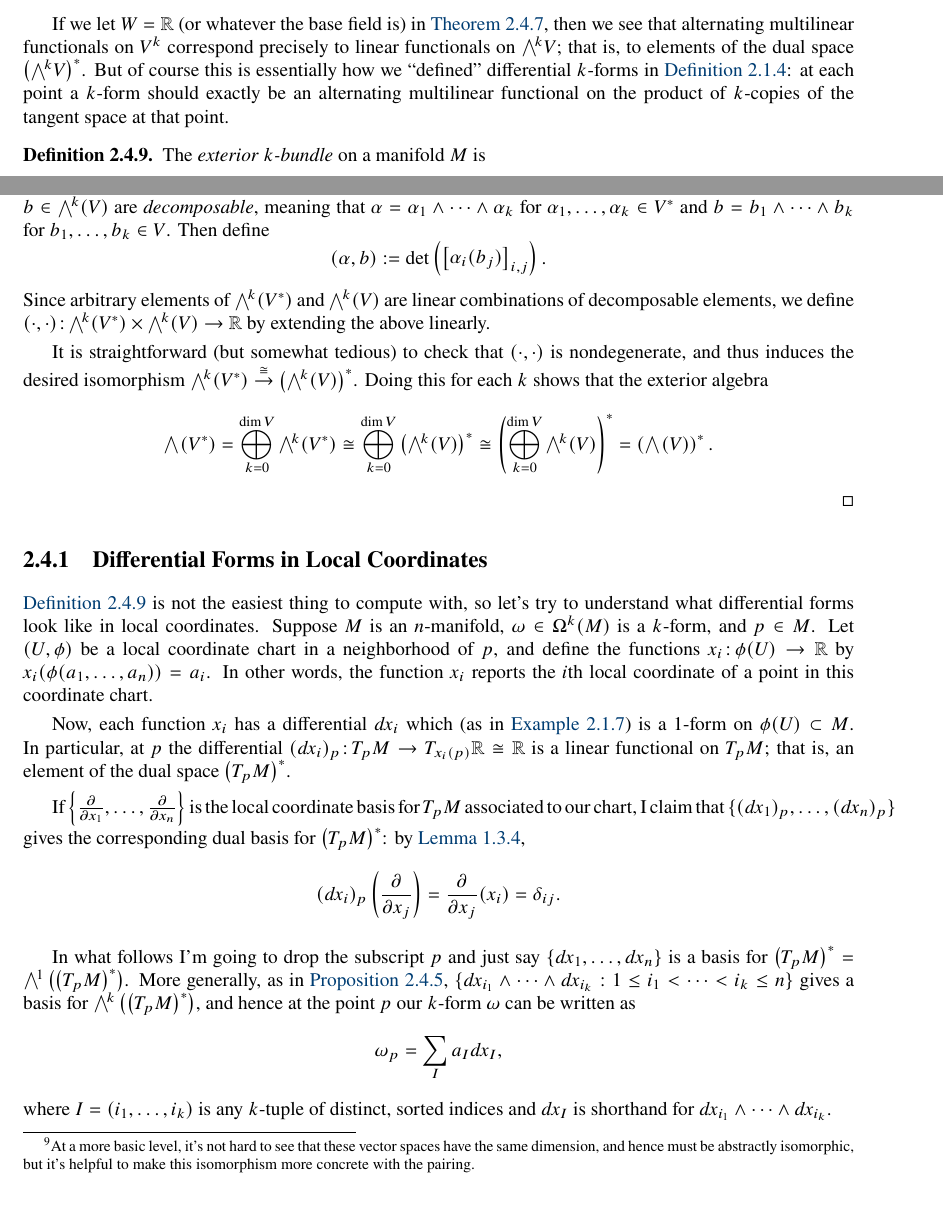
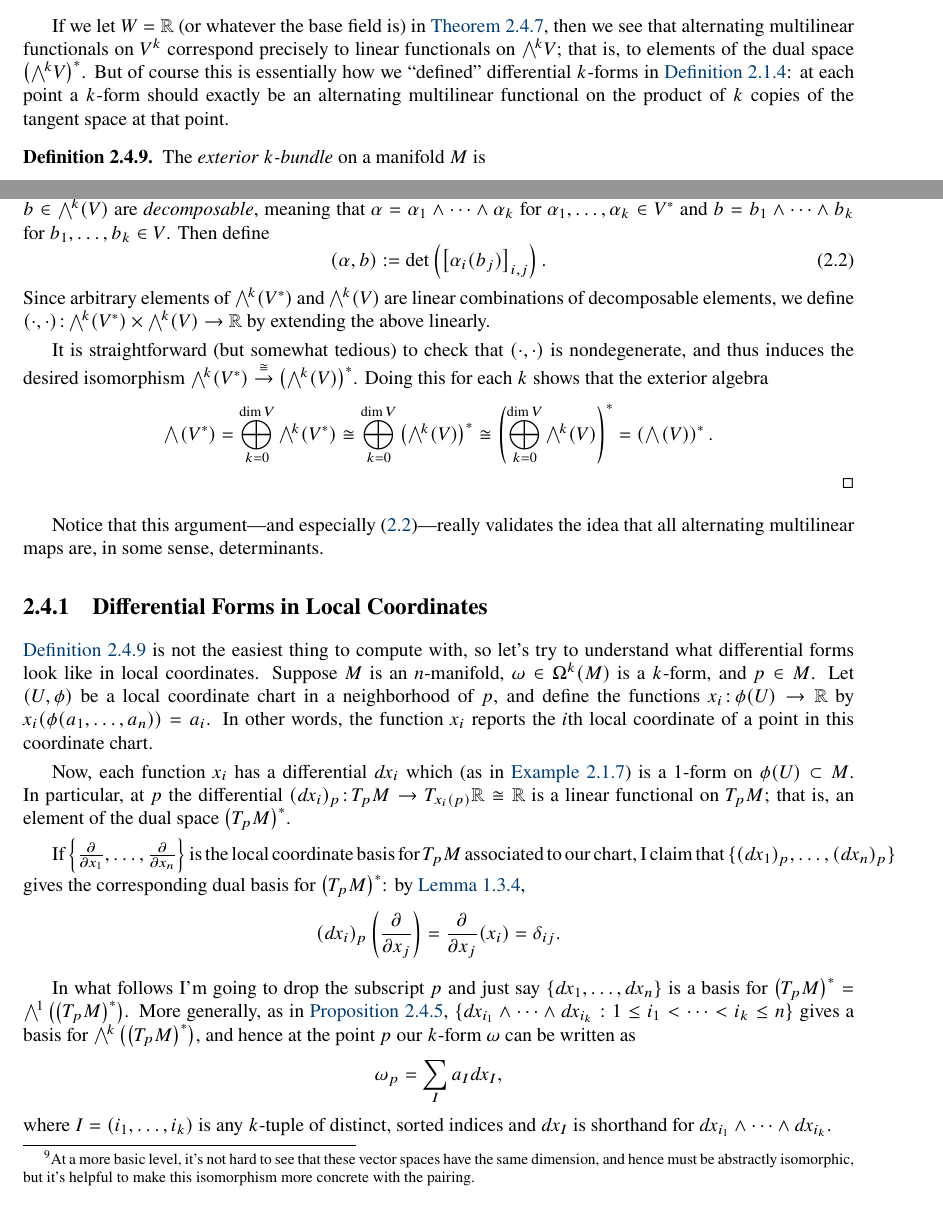
Before and after one commit to shonkwiler/DG, a LaTeX thesis (dg.tex, which reads days/day13.tex): two parts of pages 52 and 54 of 56, joined at a grey line, cut so that both start at the same text. Compiled offline with pdfLaTeX.

Commit message:
Add comment on determinants

```diff
--- a/days/day13.tex
+++ b/days/day13.tex
@@ -92,7 +92,7 @@ As you would expect, the exterior products satisfy a universal property analogou
 	for some $a \in \R$, which (re)proves \cref{thm:determinant}, which says that the determinant is, up to scale, the unique alternating multilinear map $(\R^n)^n \to \R$.
 \end{example}
 
-If we let $W = \R$ (or whatever the base field is) in \cref{thm:exterior product universal property}, then we see that alternating multilinear functionals on $V^k$ correspond precisely to linear functionals on $\ext{k}V$; that is, to elements of the dual space $\left(\ext{k}V\right)^\ast$. But of course this is essentially how we ``defined'' differential $k$-forms in \cref{def:informal differential form}: at each point a $k$-form should exactly be an alternating multilinear functional on the product of $k$-copies of the tangent space at that point.
+If we let $W = \R$ (or whatever the base field is) in \cref{thm:exterior product universal property}, then we see that alternating multilinear functionals on $V^k$ correspond precisely to linear functionals on $\ext{k}V$; that is, to elements of the dual space $\left(\ext{k}V\right)^\ast$. But of course this is essentially how we ``defined'' differential $k$-forms in \cref{def:informal differential form}: at each point a $k$-form should exactly be an alternating multilinear functional on the product of $k$ copies of the tangent space at that point.
 
 \begin{definition}\label{def:differential form}
 	The \emph{exterior $k$-bundle} on a manifold $M$ is
@@ -146,9 +146,9 @@ So the strategy for proving \cref{lem:exterior powers and duals} is to find a no
 
 \begin{proof}[Proof of \cref{lem:exterior powers and duals}]
 	To find the pairing $(\cdot , \cdot ) \from \ext{k}(V^\ast) \times \ext{k} (V) \to \R$, suppose first that $\alpha \in \ext{k}(V^\ast)$ and $b \in \ext{k}(V)$ are \emph{decomposable}, meaning that $\alpha = \alpha_1 \wedge \dots \wedge \alpha_k$ for $\alpha_1 , \dots , \alpha_k \in V^\ast$ and $b = b_1 \wedge \dots \wedge b_k$ for $b_1, \dots , b_k \in V$. Then define
-	\[
+	\begin{equation}\label{eq:pairing}
 		(\alpha, b) := \det \left( \begin{bmatrix} \alpha_i(b_j) \end{bmatrix}_{i,j}\right).
-	\]
+	\end{equation}
 	Since arbitrary elements of $\ext{k}(V^\ast)$ and $\ext{k}(V)$ are linear combinations of decomposable elements, we define $(\cdot , \cdot ) \from \ext{k}(V^\ast) \times \ext{k} (V) \to \R$ by extending the above linearly.
 
 	It is straightforward (but somewhat tedious) to check that $(\cdot , \cdot)$ is nondegenerate, and thus induces the desired isomorphism $\ext{k}(V^\ast) \overset{\cong}{\to} \left(\ext{k}(V)\right)^\ast$. Doing this for each $k$ shows that the exterior algebra
@@ -156,6 +156,8 @@ So the strategy for proving \cref{lem:exterior powers and duals} is to find a no
 		\ext{}(V^\ast) = \bigoplus_{k=0}^{\dim V} \ext{k}(V^\ast) \cong \bigoplus_{k=0}^{\dim V} \left(\ext{k}(V)\right)^\ast \cong \left( \bigoplus_{k=0}^{\dim V} \ext{k}(V)\right)^\ast = \left(\ext{}(V)\right)^\ast.
 	\]
 \end{proof}
+
+Notice that this argument---and especially \eqref{eq:pairing}---really validates the idea that all alternating multilinear maps are, in some sense, determinants.
 
 \subsection{Differential Forms in Local Coordinates}
 \label{sub:differential_forms_in_local_coordinates}
```
